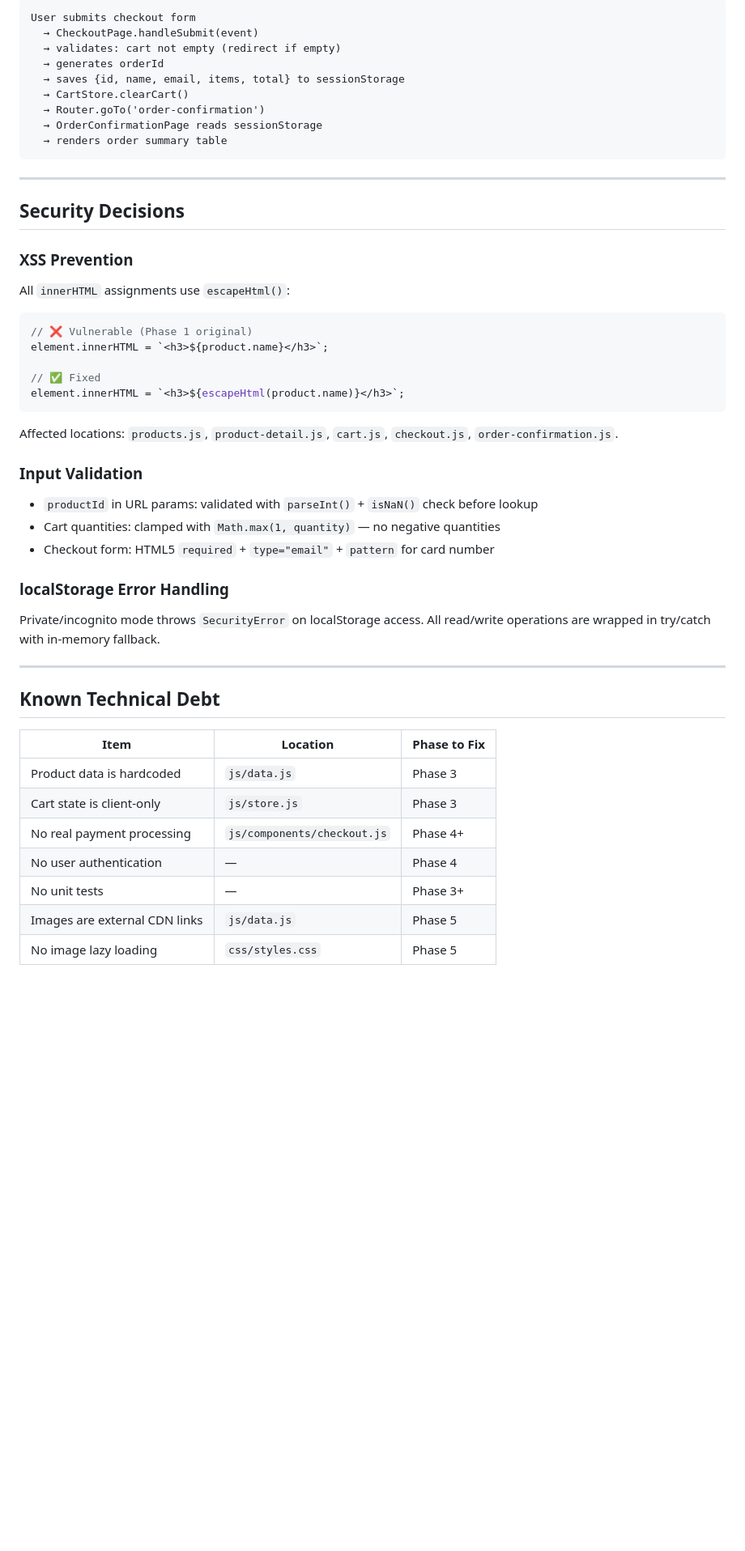
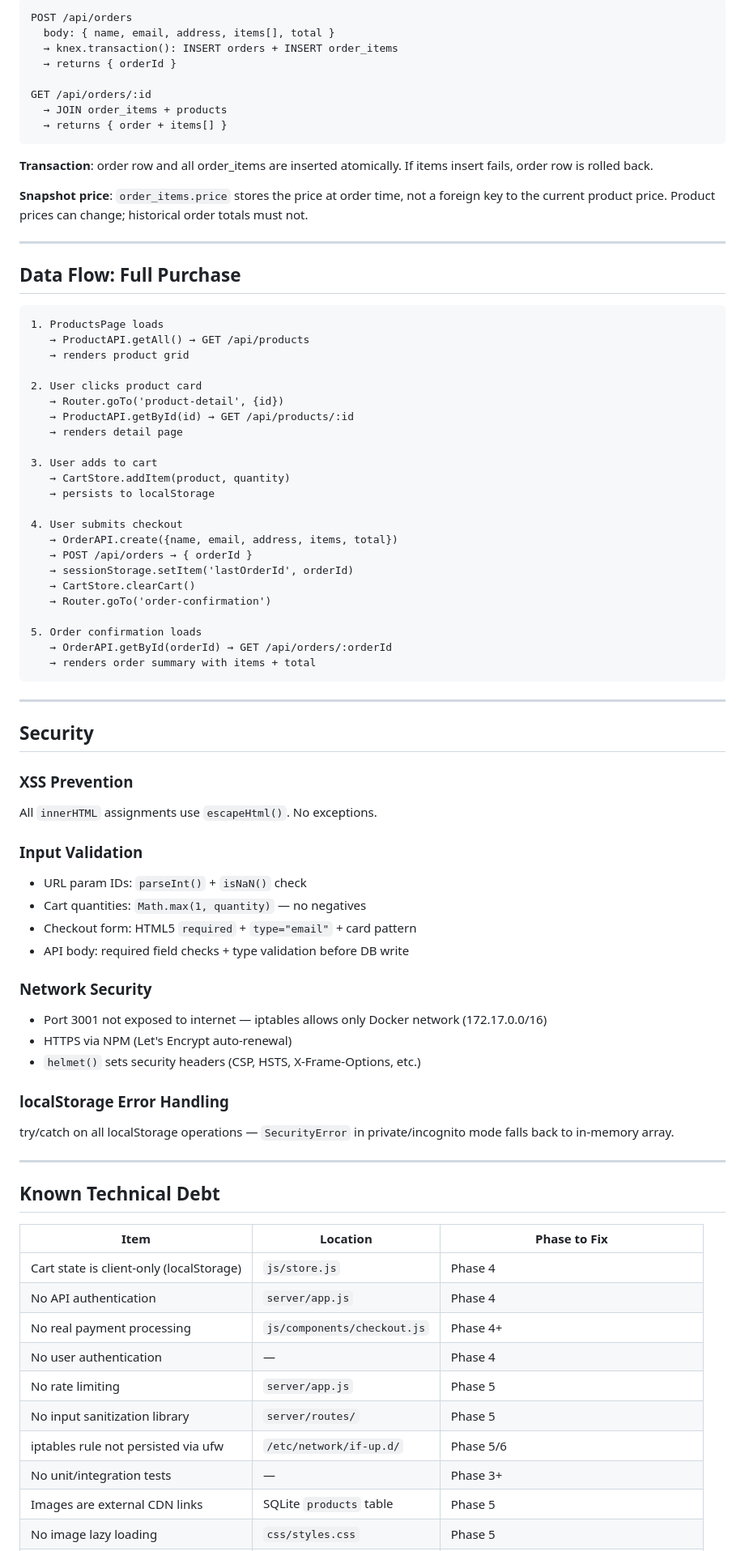
Before and after one commit to cloudzun/vibe-ecommerce, a Markdown page: docs/ARCHITECTURE.md, the part around one of its changes. Shown at 81% size. GitHub-like rendering; blank space fills up the shorter version.

````diff
--- a/docs/ARCHITECTURE.md
+++ b/docs/ARCHITECTURE.md
@@ -162,43 +181,69 @@ User clicks "Add to Cart"
 
 ```
-User submits checkout form
-  → CheckoutPage.handleSubmit(event)
-  → validates: cart not empty (redirect if empty)
-  → generates orderId
-  → saves {id, name, email, items, total} to sessionStorage
-  → CartStore.clearCart()
-  → Router.goTo('order-confirmation')
-  → OrderConfirmationPage reads sessionStorage
-  → renders order summary table
+POST /api/orders
+  body: { name, email, address, items[], total }
+  → knex.transaction(): INSERT orders + INSERT order_items
+  → returns { orderId }
+
+GET /api/orders/:id
+  → JOIN order_items + products
+  → returns { order + items[] }
+```
+
+**Transaction**: order row and all order_items are inserted atomically. If items insert fails, order row is rolled back.
+
+**Snapshot price**: `order_items.price` stores the price at order time, not a foreign key to the current product price. Product prices can change; historical order totals must not.
+
+---
+
+## Data Flow: Full Purchase
+
+```
+1. ProductsPage loads
+   → ProductAPI.getAll() → GET /api/products
+   → renders product grid
+
+2. User clicks product card
+   → Router.goTo('product-detail', {id})
+   → ProductAPI.getById(id) → GET /api/products/:id
+   → renders detail page
+
+3. User adds to cart
+   → CartStore.addItem(product, quantity)
+   → persists to localStorage
+
+4. User submits checkout
+   → OrderAPI.create({name, email, address, items, total})
+   → POST /api/orders → { orderId }
+   → sessionStorage.setItem('lastOrderId', orderId)
+   → CartStore.clearCart()
+   → Router.goTo('order-confirmation')
+
+5. Order confirmation loads
+   → OrderAPI.getById(orderId) → GET /api/orders/:orderId
+   → renders order summary with items + total
 ```
 
 ---
 
-## Security Decisions
+## Security
 
 ### XSS Prevention
-
-All `innerHTML` assignments use `escapeHtml()`:
-
-```javascript
-// ❌ Vulnerable (Phase 1 original)
-element.innerHTML = `<h3>${product.name}</h3>`;
-
-// ✅ Fixed
-element.innerHTML = `<h3>${escapeHtml(product.name)}</h3>`;
-```
-
-Affected locations: `products.js`, `product-detail.js`, `cart.js`, `checkout.js`, `order-confirmation.js`.
+All `innerHTML` assignments use `escapeHtml()`. No exceptions.
 
 ### Input Validation
+- URL param IDs: `parseInt()` + `isNaN()` check
+- Cart quantities: `Math.max(1, quantity)` — no negatives
+- Checkout form: HTML5 `required` + `type="email"` + card pattern
+- API body: required field checks + type validation before DB write
 
-- `productId` in URL params: validated with `parseInt()` + `isNaN()` check before lookup
-- Cart quantities: clamped with `Math.max(1, quantity)` — no negative quantities
-- Checkout form: HTML5 `required` + `type="email"` + `pattern` for card number
+### Network Security
+- Port 3001 not exposed to internet — iptables allows only Docker network (172.17.0.0/16)
+- HTTPS via NPM (Let's Encrypt auto-renewal)
+- `helmet()` sets security headers (CSP, HSTS, X-Frame-Options, etc.)
 
 ### localStorage Error Handling
-
-Private/incognito mode throws `SecurityError` on localStorage access. All read/write operations are wrapped in try/catch with in-memory fallback.
+try/catch on all localStorage operations — `SecurityError` in private/incognito mode falls back to in-memory array.
 
 ---
 
@@ -206,10 +251,13 @@ Private/incognito mode throws `SecurityError` on localStorage access. All read/w
 
 | Item | Location | Phase to Fix |
 |------|----------|-------------|
-| Product data is hardcoded | `js/data.js` | Phase 3 |
-| Cart state is client-only | `js/store.js` | Phase 3 |
+| Cart state is client-only (localStorage) | `js/store.js` | Phase 4 |
+| No API authentication | `server/app.js` | Phase 4 |
 | No real payment processing | `js/components/checkout.js` | Phase 4+ |
 | No user authentication | — | Phase 4 |
-| No unit tests | — | Phase 3+ |
-| Images are external CDN links | `js/data.js` | Phase 5 |
+| No rate limiting | `server/app.js` | Phase 5 |
+| No input sanitization library | `server/routes/` | Phase 5 |
+| iptables rule not persisted via ufw | `/etc/network/if-up.d/` | Phase 5/6 |
+| No unit/integration tests | — | Phase 3+ |
+| Images are external CDN links | SQLite `products` table | Phase 5 |
 | No image lazy loading | `css/styles.css` | Phase 5 |
````
Also changed, not shown: other parts of docs/ARCHITECTURE.md (+92 -72 lines), README.md (+3 -1 lines), docs/ROADMAP.md (+19 -6 lines).
